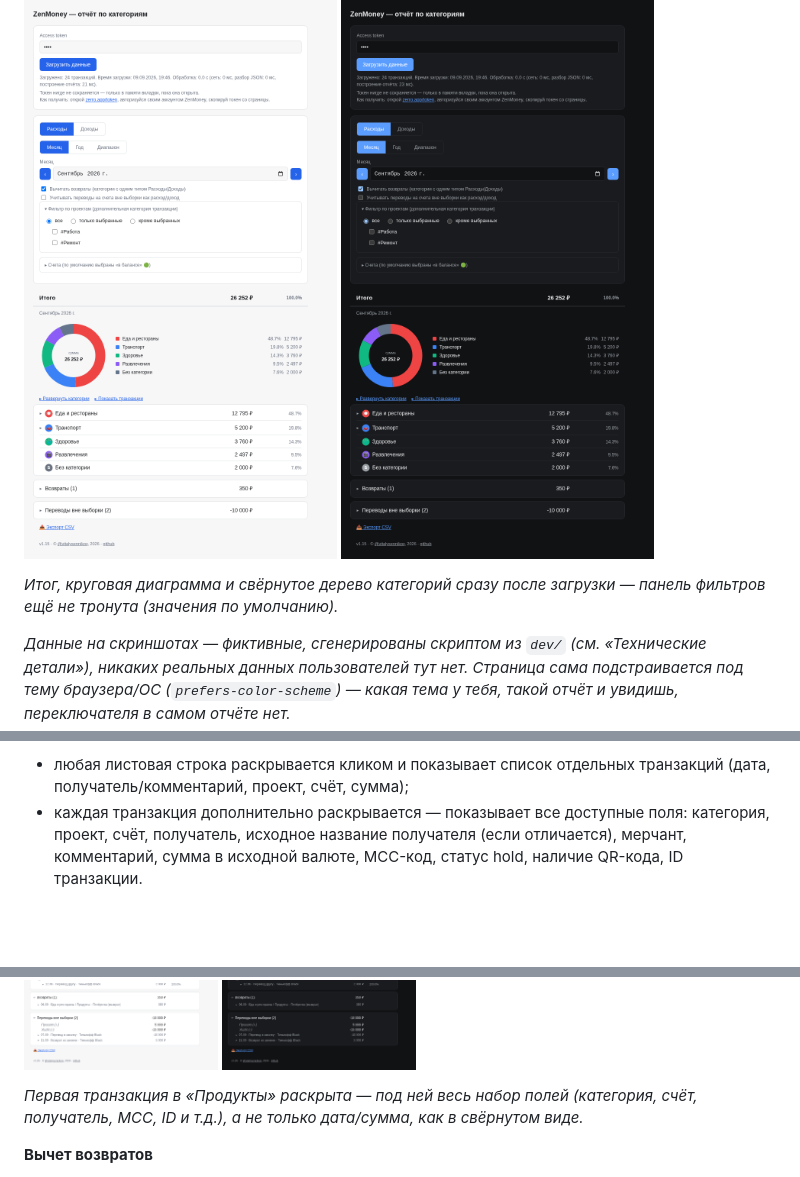
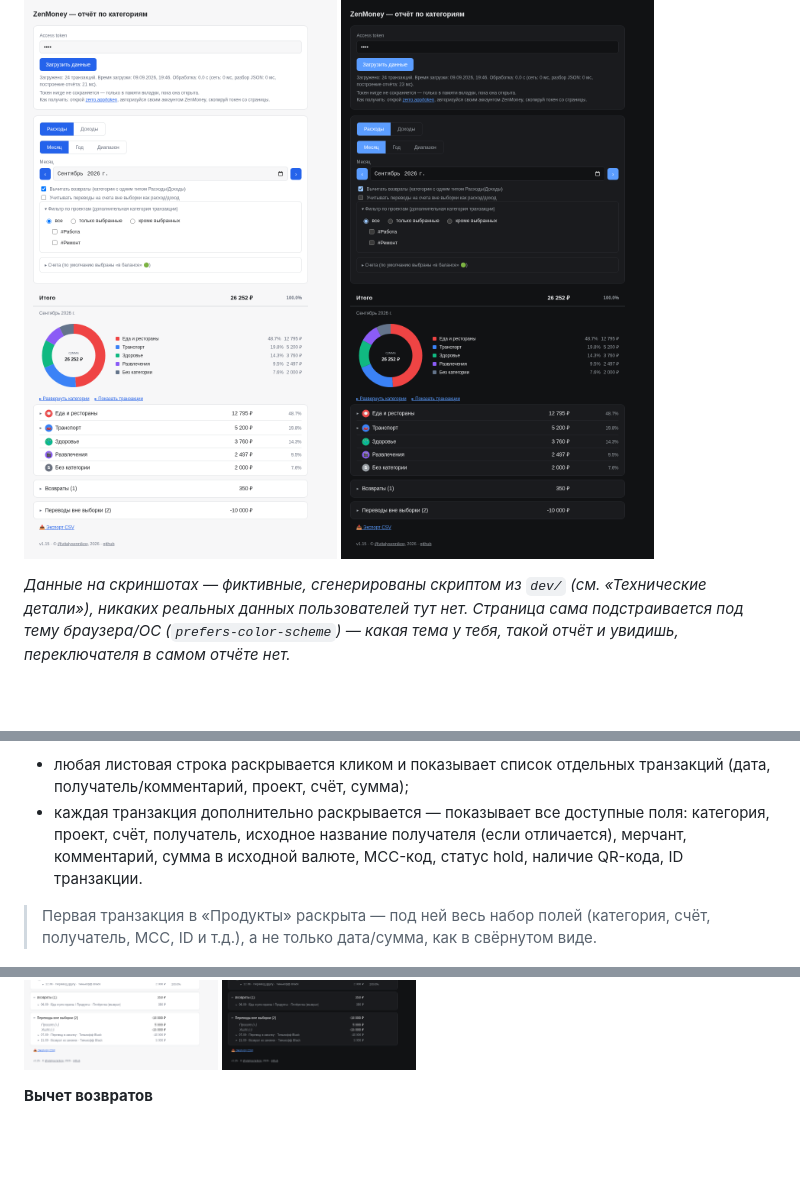
Before and after one commit to vitalysennikov/zenmoney-report-categories, a Markdown page: README.md, 3 parts joined by grey strips. Rendered like a GitHub page; blank space fills up the shorter version.

```diff
--- a/README.md
+++ b/README.md
@@ -11,7 +13,5 @@
 ![Общий вид отчёта](screenshots/overview.png#gh-light-mode-only)
 ![Общий вид отчёта](screenshots/overview-dark.png#gh-dark-mode-only)
-
-*Итог, круговая диаграмма и свёрнутое дерево категорий сразу после загрузки — панель фильтров ещё не тронута (значения по умолчанию).*
 
 *Данные на скриншотах — фиктивные, сгенерированы скриптом из `dev/` (см. «Технические детали»), никаких реальных данных пользователей тут нет. Страница сама подстраивается под тему браузера/ОС (`prefers-color-scheme`) — какая тема у тебя, такой отчёт и увидишь, переключателя в самом отчёте нет.*
 
@@ -37,10 +37,10 @@
 - любая листовая строка раскрывается кликом и показывает список отдельных транзакций (дата, получатель/комментарий, проект, счёт, сумма);
 - каждая транзакция дополнительно раскрывается — показывает все доступные поля: категория, проект, счёт, получатель, исходное название получателя (если отличается), мерчант, комментарий, сумма в исходной валюте, MCC-код, статус hold, наличие QR-кода, ID транзакции.
 
+> Первая транзакция в «Продукты» раскрыта — под ней весь набор полей (категория, счёт, получатель, MCC, ID и т.д.), а не только дата/сумма, как в свёрнутом виде.
+
 ![Развёрнутые категории и подробности транзакции](screenshots/details.png#gh-light-mode-only)
 ![Развёрнутые категории и подробности транзакции](screenshots/details-dark.png#gh-dark-mode-only)
-
-*Первая транзакция в «Продукты» раскрыта — под ней весь набор полей (категория, счёт, получатель, MCC, ID и т.д.), а не только дата/сумма, как в свёрнутом виде.*
 
 **Вычет возвратов**
 - если у категории настроен только один тип (Расходы либо Доходы) и по ней проходит операция с противоположным знаком — это возврат: сумма вычитается из «родного» отчёта категории и не дублируется в противоположном;
```
Also changed, not shown: other parts of README.md (+7 -5 lines).
